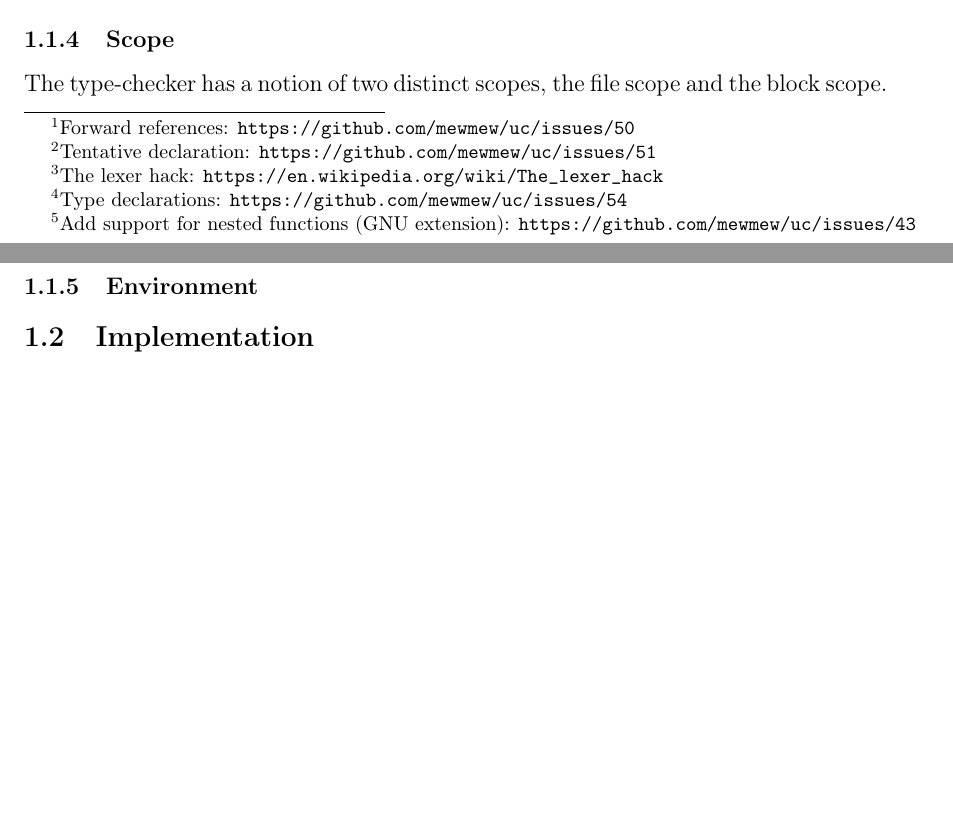
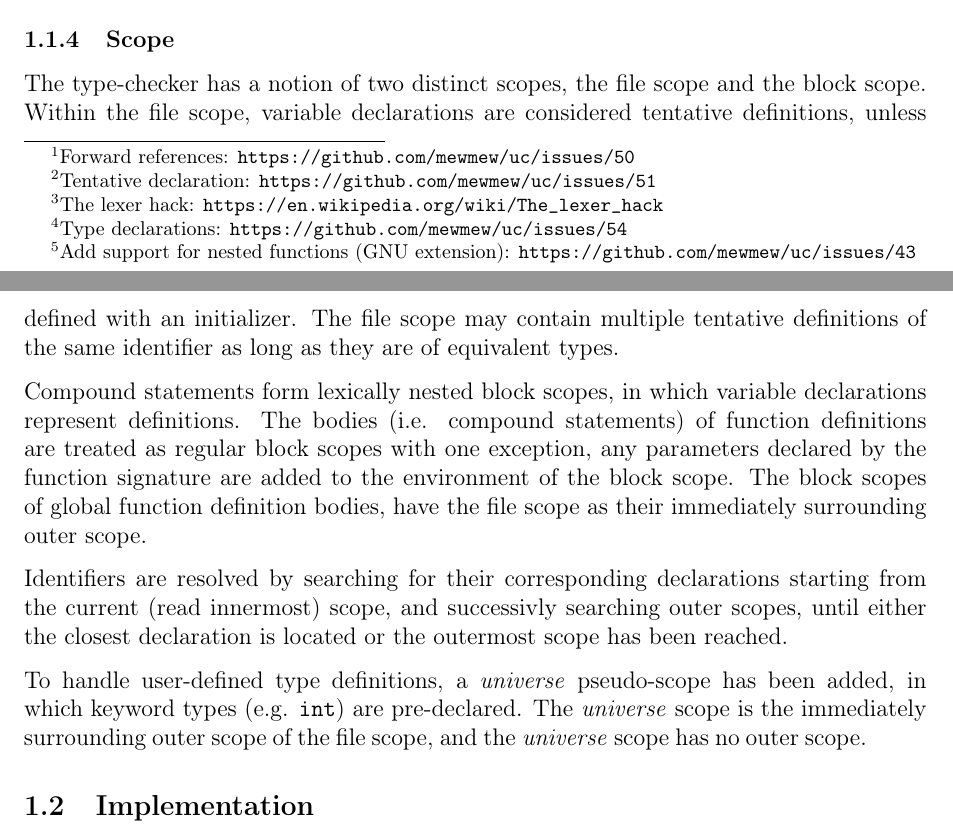
Before and after one commit to mewmew/uc, a LaTeX document (report/4_sem.tex, which reads report/sections/4_semantic_analysis/1_design_decisions.tex): two parts of pages 3 and 4 of 14, joined at a grey line, cut so that both start at the same text, the shorter picture padded with empty space. Compiled offline with pdfLaTeX; a LaTeX package or settings file that is missing is left out.

Commit message:
report: Add scope section.

```diff
--- a/report/sections/4_semantic_analysis/1_design_decisions.tex
+++ b/report/sections/4_semantic_analysis/1_design_decisions.tex
@@ -35,9 +35,12 @@ The static checker of the semantic analysis phase will ensure that functions con
 \subsubsection{Scope}
 \label{sec:scope}
 
-The type-checker has a notion of two distinct scopes, the file scope and the block scope.
+The type-checker has a notion of two distinct scopes, the file scope and the block scope. Within the file scope, variable declarations are considered tentative definitions, unless defined with an initializer. The file scope may contain multiple tentative definitions of the same identifier as long as they are of equivalent types.
 
-%	// The last tentative definition becomes the definition, unless defined
-%	// explicitly (e.g. having an initializer or function body).
+Compound statements form lexically nested block scopes, in which variable declarations represent definitions. The bodies (i.e. compound statements) of function definitions are treated as regular block scopes with one exception, any parameters declared by the function signature are added to the environment of the block scope. The block scopes of global function definition bodies, have the file scope as their immediately surrounding outer scope.
 
-\subsubsection{Environment}
+Identifiers are resolved by searching for their corresponding declarations starting from the current (read innermost) scope, and successivly searching outer scopes, until either the closest declaration is located or the outermost scope has been reached.
+
+To handle user-defined type definitions, a \textit{universe} pseudo-scope has been added, in which keyword types (e.g. \texttt{int}) are pre-declared. The \textit{universe} scope is the immediately surrounding outer scope of the file scope, and the \textit{universe} scope has no outer scope.
+
+%\subsubsection{Environment}
```
